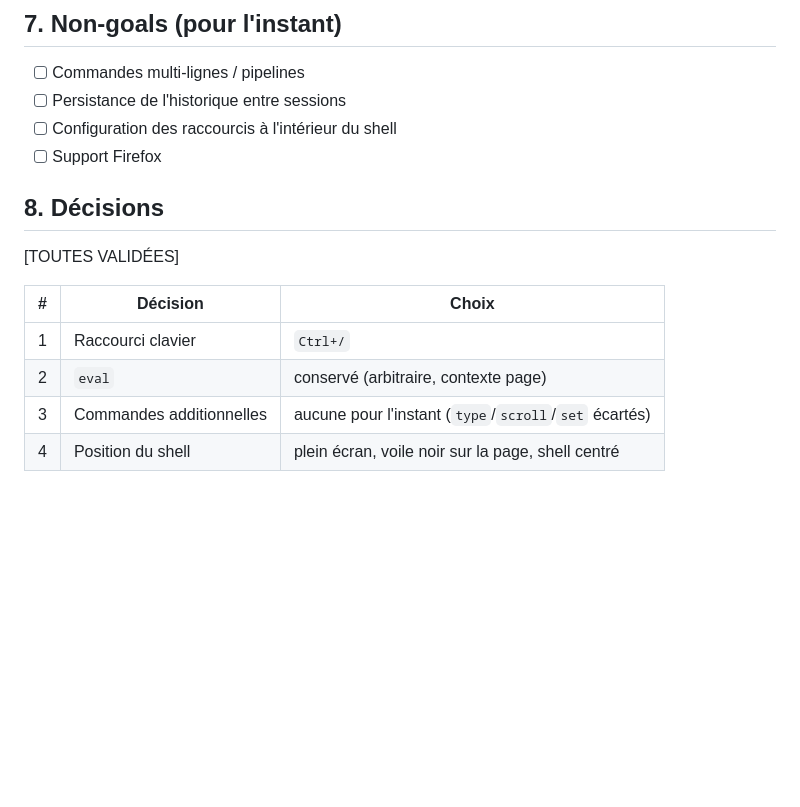
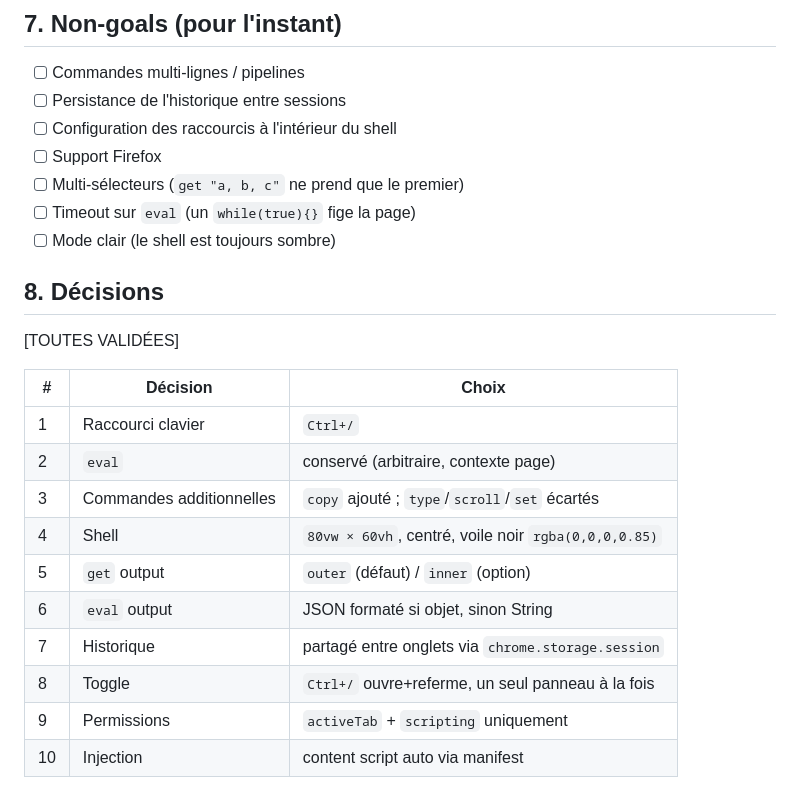
Before and after one commit to chemlavictor/browse-cmd, a Markdown page: SPEC.md, the part around one of its changes. GitHub-like rendering; blank space fills up the shorter version.

```diff
--- a/SPEC.md
+++ b/SPEC.md
@@ -64,6 +69,9 @@ content script (injecté dans toutes les pages)
 - [ ] Persistance de l'historique entre sessions
 - [ ] Configuration des raccourcis à l'intérieur du shell
 - [ ] Support Firefox
+- [ ] Multi-sélecteurs (`get "a, b, c"` ne prend que le premier)
+- [ ] Timeout sur `eval` (un `while(true){}` fige la page)
+- [ ] Mode clair (le shell est toujours sombre)
 
 ## 8. Décisions
 
@@ -73,5 +81,11 @@ content script (injecté dans toutes les pages)
 |---|---|---|
 | 1 | Raccourci clavier | `Ctrl+/` |
 | 2 | `eval` | conservé (arbitraire, contexte page) |
-| 3 | Commandes additionnelles | aucune pour l'instant (`type`/`scroll`/`set` écartés) |
-| 4 | Position du shell | plein écran, voile noir sur la page, shell centré |
+| 3 | Commandes additionnelles | `copy` ajouté ; `type`/`scroll`/`set` écartés |
+| 4 | Shell | `80vw × 60vh`, centré, voile noir `rgba(0,0,0,0.85)` |
+| 5 | `get` output | `outer` (défaut) / `inner` (option) |
+| 6 | `eval` output | JSON formaté si objet, sinon String |
+| 7 | Historique | partagé entre onglets via `chrome.storage.session` |
+| 8 | Toggle | `Ctrl+/` ouvre+referme, un seul panneau à la fois |
+| 9 | Permissions | `activeTab` + `scripting` uniquement |
+| 10 | Injection | content script auto via manifest |
```
Also changed, not shown: other parts of SPEC.md (+15 -10 lines).
